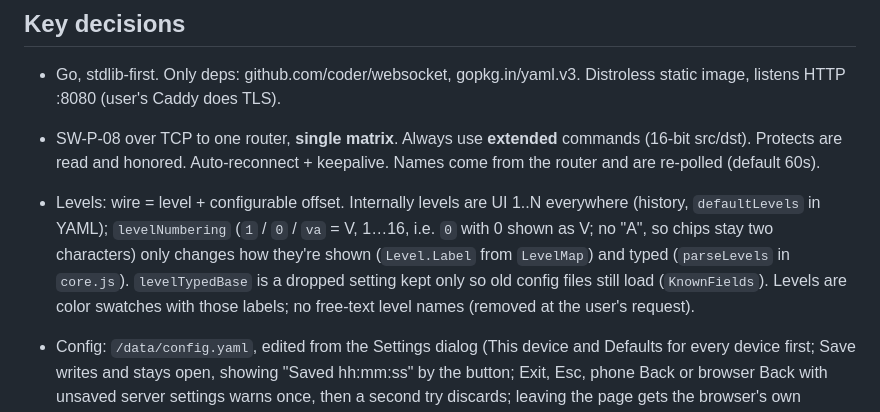
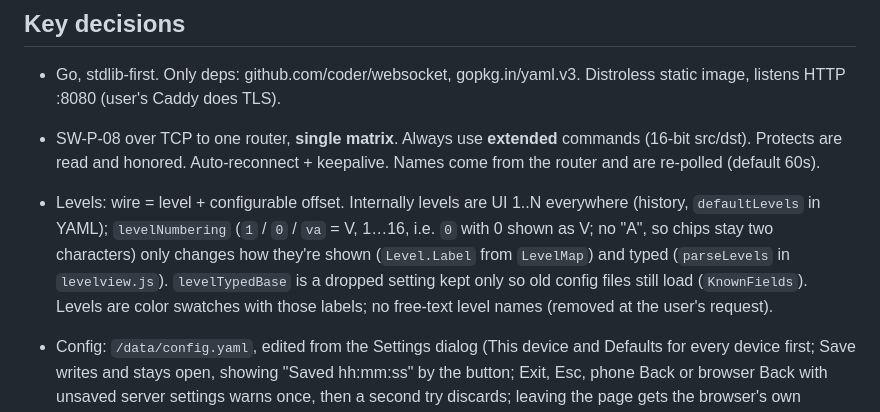
Before and after one commit to sethdotfm/sode, a Markdown page: CLAUDE.md, the part around one of its changes. Rendered like a GitHub page.

Commit message:
CLAUDE.md: describe the new web module layout (#65)
Co-Authored-By: Claude Sonnet 5.5 <noreply@anthropic.com>

```diff
--- a/CLAUDE.md
+++ b/CLAUDE.md
@@ -31,6 +31,6 @@ The web UI is embedded with `go:embed` (`web/web.go`), so frontend edits need th
 
 - Go, stdlib-first. Only deps: github.com/coder/websocket, gopkg.in/yaml.v3. Distroless static image, listens HTTP :8080 (user's Caddy does TLS).
 - SW-P-08 over TCP to one router, **single matrix**. Always use **extended** commands (16-bit src/dst). Protects are read and honored. Auto-reconnect + keepalive. Names come from the router and are re-polled (default 60s).
-- Levels: wire = level + configurable offset. Internally levels are UI 1..N everywhere (history, `defaultLevels` in YAML); `levelNumbering` (`1` / `0` / `va` = V, 1…16, i.e. `0` with 0 shown as V; no "A", so chips stay two characters) only changes how they're shown (`Level.Label` from `LevelMap`) and typed (`parseLevels` in `core.js`). `levelTypedBase` is a dropped setting kept only so old config files still load (`KnownFields`). Levels are color swatches with those labels; no free-text level names (removed at the user's request).
+- Levels: wire = level + configurable offset. Internally levels are UI 1..N everywhere (history, `defaultLevels` in YAML); `levelNumbering` (`1` / `0` / `va` = V, 1…16, i.e. `0` with 0 shown as V; no "A", so chips stay two characters) only changes how they're shown (`Level.Label` from `LevelMap`) and typed (`parseLevels` in `levelview.js`). `levelTypedBase` is a dropped setting kept only so old config files still load (`KnownFields`). Levels are color swatches with those labels; no free-text level names (removed at the user's request).
 - Config: `/data/config.yaml`, edited from the Settings dialog (This device and Defaults for every device first; Save writes and stays open, showing "Saved hh:mm:ss" by the button; Exit, Esc, phone Back or browser Back with unsaved server settings warns once, then a second try discards; leaving the page gets the browser's own warning). SODE_* env vars only seed the file on first start. Optional settings PIN: PBKDF2 hash in `settingsPin` (`json:"-"`, never sent to browsers; `SaveSettings` carries it over on saves), unlocked per WebSocket connection *for that hash* (changing or removing the PIN relocks everyone; an unlock with no PIN set counts for nothing) and relocked when Settings closes. `unlock` is handled in line in the read loop so a following `lock` wins; wrong PINs are counted globally (not per IP), one check at a time, waits doubling from 30s after the 5th, and `pinMaxTries` (default 10, 0 = never) in a row locks settings until `-reset-pin` or restart. A non-hash `settingsPin` stops startup. `SaveSettings` runs one at a time (`cfgMu`) and re-checks the lock. `sode -reset-pin` clears it (restart needed).
 - Frontend: vanilla JS ES modules, no build step, embedded via go:embed. Follow patchbay rules exactly (https://github.com/sethdotfm/patchbay llms.txt): pb- classes only, tokens only, no Bootstrap utilities, no border-radius, status always with text. Patchbay is vendored under `web/vendor/patchbay`.
```
Also changed, not shown: other parts of CLAUDE.md (+5 -5 lines).
